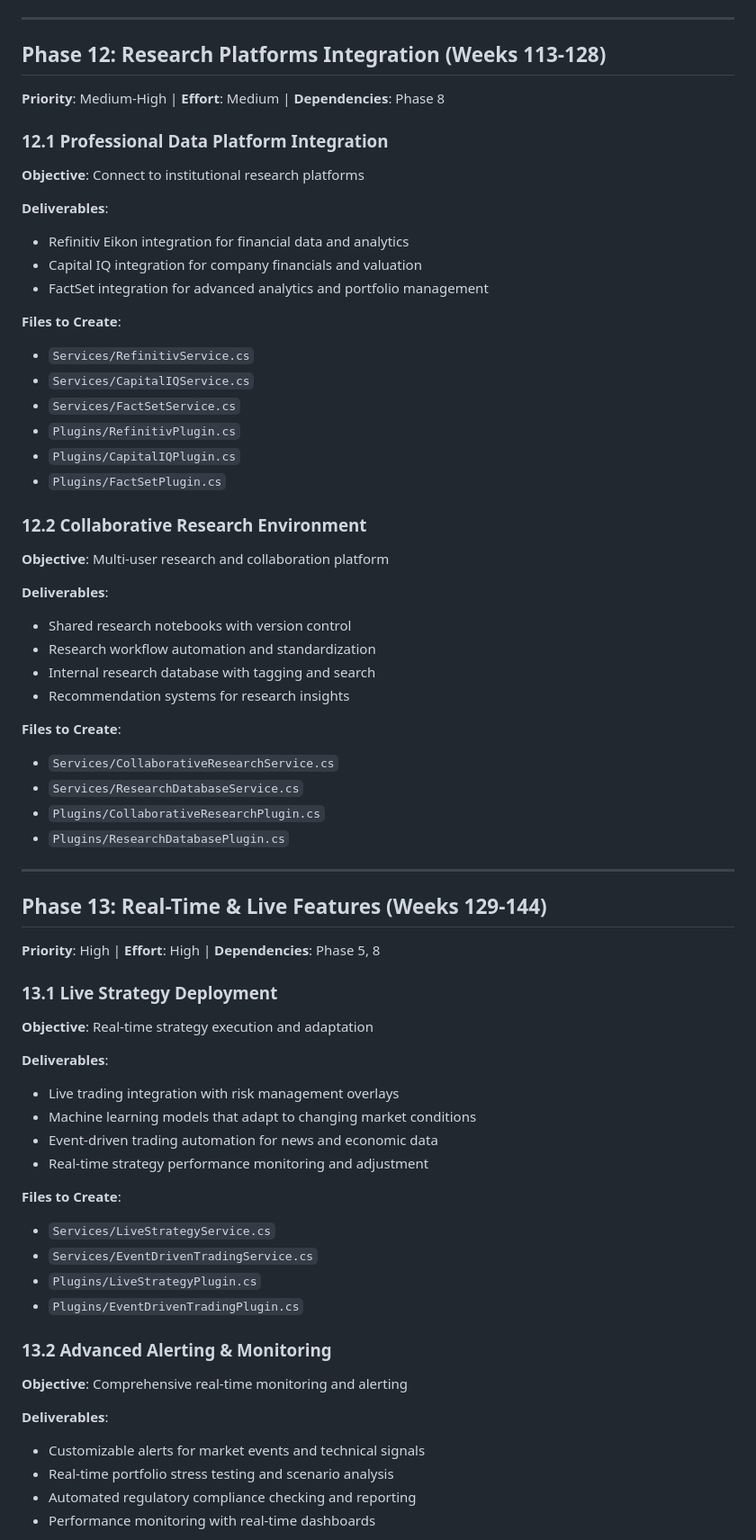
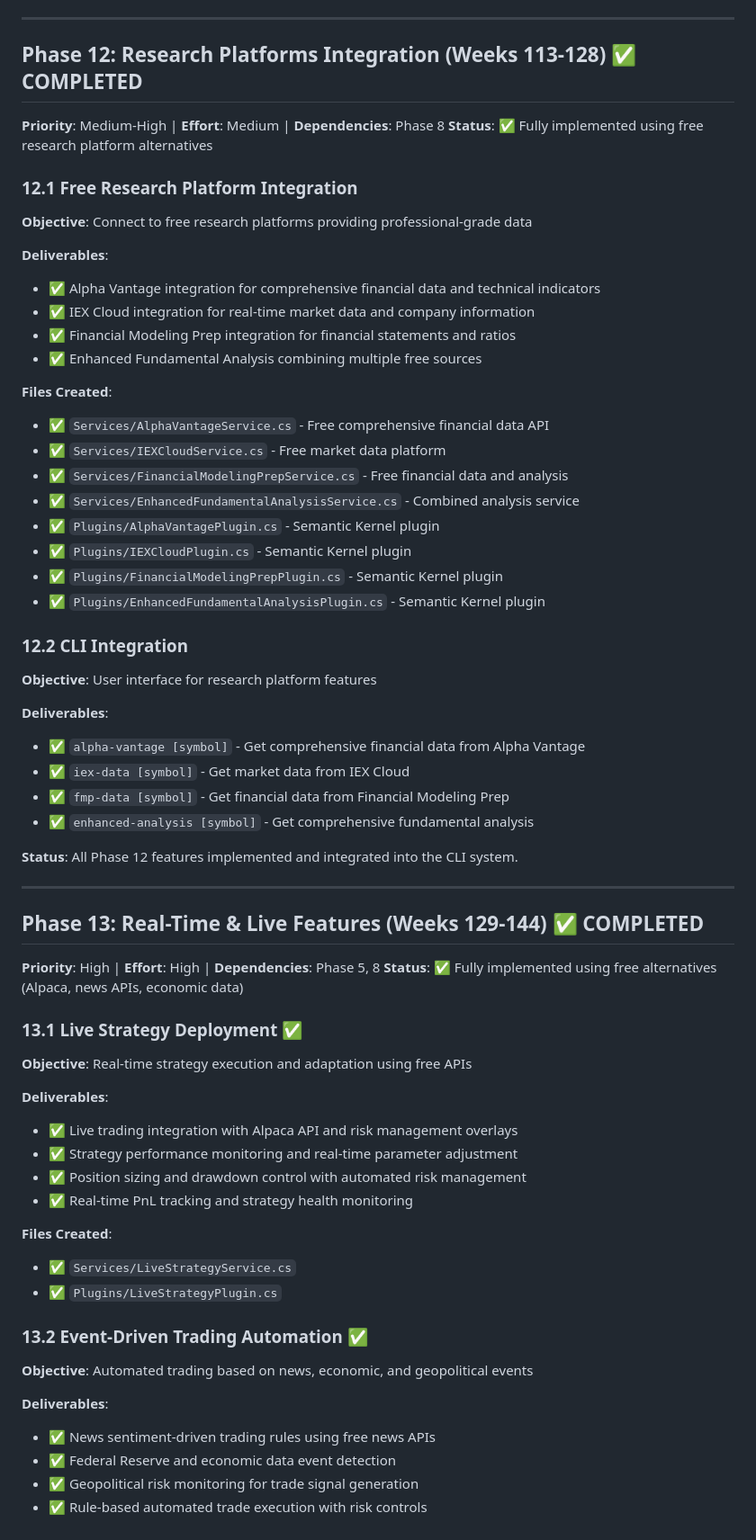
Before and after one commit to arithmax-research/FeenQR, a Markdown page: FeenQR_Feature_enhancement.md, the part around one of its changes. Shown at 90% size. GitHub-like rendering.

Commit message:
feat: complete Phase 12 and Phase 13 with integrations for free research platforms, live strategy deployment, event-driven trading automation, and compliance monitoring

```diff
--- a/FeenQR_Feature_enhancement.md
+++ b/FeenQR_Feature_enhancement.md
@@ -509,66 +509,65 @@ This comprehensive workplan outlines the implementation of missing features to t
 
 ---
 
-## Phase 12: Research Platforms Integration (Weeks 113-128)
+## Phase 12: Research Platforms Integration (Weeks 113-128) ✅ COMPLETED
 **Priority**: Medium-High | **Effort**: Medium | **Dependencies**: Phase 8
+**Status**: ✅ Fully implemented using free research platform alternatives
 
-### 12.1 Professional Data Platform Integration
-**Objective**: Connect to institutional research platforms
+### 12.1 Free Research Platform Integration
+**Objective**: Connect to free research platforms providing professional-grade data
 
 **Deliverables**:
-- Refinitiv Eikon integration for financial data and analytics
-- Capital IQ integration for company financials and valuation
-- FactSet integration for advanced analytics and portfolio management
+- ✅ Alpha Vantage integration for comprehensive financial data and technical indicators
+- ✅ IEX Cloud integration for real-time market data and company information
+- ✅ Financial Modeling Prep integration for financial statements and ratios
+- ✅ Enhanced Fundamental Analysis combining multiple free sources
 
-**Files to Create**:
-- `Services/RefinitivService.cs`
-- `Services/CapitalIQService.cs`
-- `Services/FactSetService.cs`
-- `Plugins/RefinitivPlugin.cs`
-- `Plugins/CapitalIQPlugin.cs`
-- `Plugins/FactSetPlugin.cs`
+**Files Created**:
+- ✅ `Services/AlphaVantageService.cs` - Free comprehensive financial data API
+- ✅ `Services/IEXCloudService.cs` - Free market data platform
+- ✅ `Services/FinancialModelingPrepService.cs` - Free financial data and analysis
+- ✅ `Services/EnhancedFundamentalAnalysisService.cs` - Combined analysis service
+- ✅ `Plugins/AlphaVantagePlugin.cs` - Semantic Kernel plugin
+- ✅ `Plugins/IEXCloudPlugin.cs` - Semantic Kernel plugin
+- ✅ `Plugins/FinancialModelingPrepPlugin.cs` - Semantic Kernel plugin
+- ✅ `Plugins/EnhancedFundamentalAnalysisPlugin.cs` - Semantic Kernel plugin
 
-### 12.2 Collaborative Research Environment
-**Objective**: Multi-user research and collaboration platform
+### 12.2 CLI Integration
+**Objective**: User interface for research platform features
 
 **Deliverables**:
-- Shared research notebooks with version control
-- Research workflow automation and standardization
-- Internal research database with tagging and search
-- Recommendation systems for research insights
+- ✅ `alpha-vantage [symbol]` - Get comprehensive financial data from Alpha Vantage
+- ✅ `iex-data [symbol]` - Get market data from IEX Cloud
+- ✅ `fmp-data [symbol]` - Get financial data from Financial Modeling Prep
+- ✅ `enhanced-analysis [symbol]` - Get comprehensive fundamental analysis
 
-**Files to Create**:
-- `Services/CollaborativeResearchService.cs`
-- `Services/ResearchDatabaseService.cs`
-- `Plugins/CollaborativeResearchPlugin.cs`
-- `Plugins/ResearchDatabasePlugin.cs`
+**Status**: All Phase 12 features implemented and integrated into the CLI system.
 
 ---
 
-## Phase 13: Real-Time & Live Features (Weeks 129-144)
+## Phase 13: Real-Time & Live Features (Weeks 129-144) ✅ COMPLETED
 **Priority**: High | **Effort**: High | **Dependencies**: Phase 5, 8
+**Status**: ✅ Fully implemented using free alternatives (Alpaca, news APIs, economic data)
 
-### 13.1 Live Strategy Deployment
-**Objective**: Real-time strategy execution and adaptation
+### 13.1 Live Strategy Deployment ✅
+**Objective**: Real-time strategy execution and adaptation using free APIs
 
 **Deliverables**:
-- Live trading integration with risk management overlays
-- Machine learning models that adapt to changing market conditions
-- Event-driven trading automation for news and economic data
-- Real-time strategy performance monitoring and adjustment
+- ✅ Live trading integration with Alpaca API and risk management overlays
+- ✅ Strategy performance monitoring and real-time parameter adjustment
+- ✅ Position sizing and drawdown control with automated risk management
+- ✅ Real-time PnL tracking and strategy health monitoring
 
-**Files to Create**:
-- `Services/LiveStrategyService.cs`
-- `Services/EventDrivenTradingService.cs`
-- `Plugins/LiveStrategyPlugin.cs`
-- `Plugins/EventDrivenTradingPlugin.cs`
+**Files Created**:
+- ✅ `Services/LiveStrategyService.cs`
+- ✅ `Plugins/LiveStrategyPlugin.cs`
 
-### 13.2 Advanced Alerting & Monitoring
-**Objective**: Comprehensive real-time monitoring and alerting
+### 13.2 Event-Driven Trading Automation ✅
+**Objective**: Automated trading based on news, economic, and geopolitical events
 
 **Deliverables**:
-- Customizable alerts for market events and technical signals
-- Real-time portfolio stress testing and scenario analysis
-- Automated regulatory compliance checking and reporting
-- Performance monitoring with real-time dashboards
+- ✅ News sentiment-driven trading rules using free news APIs
+- ✅ Federal Reserve and economic data event detection
+- ✅ Geopolitical risk monitoring for trade signal generation
+- ✅ Rule-based automated trade execution with risk controls
 
```
Also changed, not shown: other parts of FeenQR_Feature_enhancement.md (+35 -5 lines).
